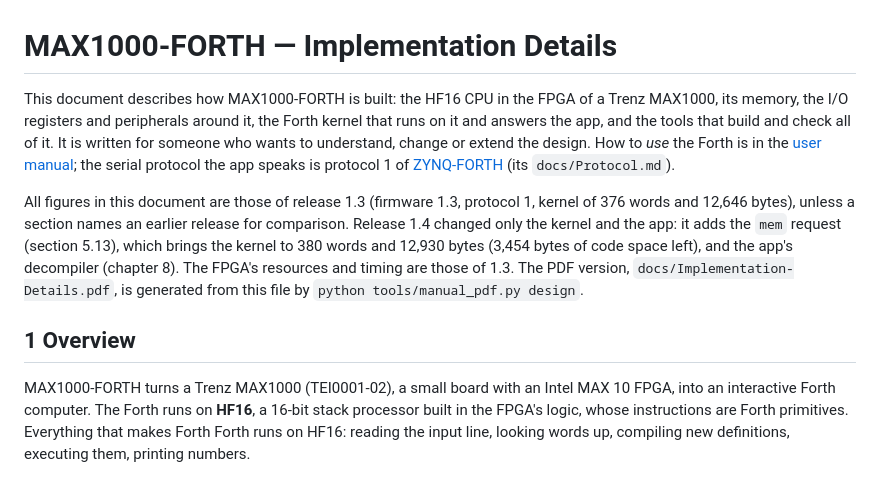
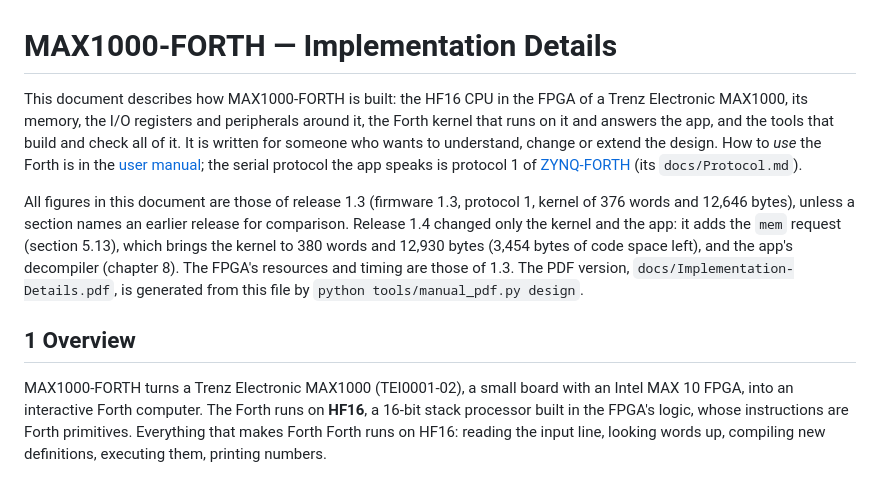
Before and after one commit to andiepp/MAX1000-FORTH, a Markdown page: docs/design.md, the part around the change. Rendered like a GitHub page.

```diff
--- a/docs/design.md
+++ b/docs/design.md
@@ -1,6 +1,6 @@
 # MAX1000-FORTH — Implementation Details
 
-This document describes how MAX1000-FORTH is built: the HF16 CPU in the FPGA of a Trenz
+This document describes how MAX1000-FORTH is built: the HF16 CPU in the FPGA of a Trenz Electronic
 MAX1000, its memory, the I/O registers and peripherals around it, the Forth kernel that runs
 on it and answers the app, and the tools that build and check all of it. It is written for
 someone who wants to understand, change or extend the design. How to *use* the Forth is in
@@ -17,7 +17,7 @@ version, `docs/Implementation-Details.pdf`, is generated from this file by
 
 ## 1 Overview
 
-MAX1000-FORTH turns a Trenz MAX1000 (TEI0001-02), a small board with an Intel MAX 10 FPGA,
+MAX1000-FORTH turns a Trenz Electronic MAX1000 (TEI0001-02), a small board with an Intel MAX 10 FPGA,
 into an interactive Forth computer. The Forth runs on **HF16**, a 16-bit stack processor
 built in the FPGA's logic, whose instructions are Forth primitives. Everything that makes
 Forth Forth runs on HF16: reading the input line, looking words up, compiling new
```
Also changed, not shown: README.md (+2 -2 lines), docs/Manual.md (+2 -2 lines), docs/images/project-overview.png, 10 other files.
